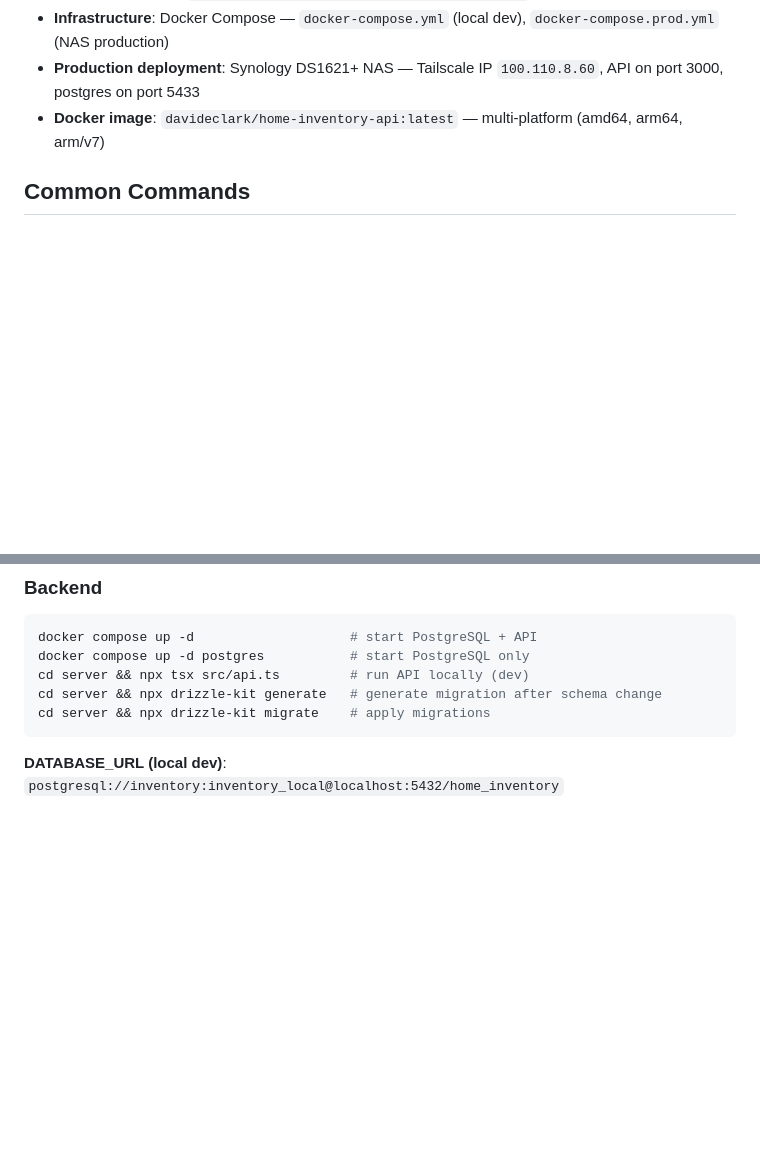
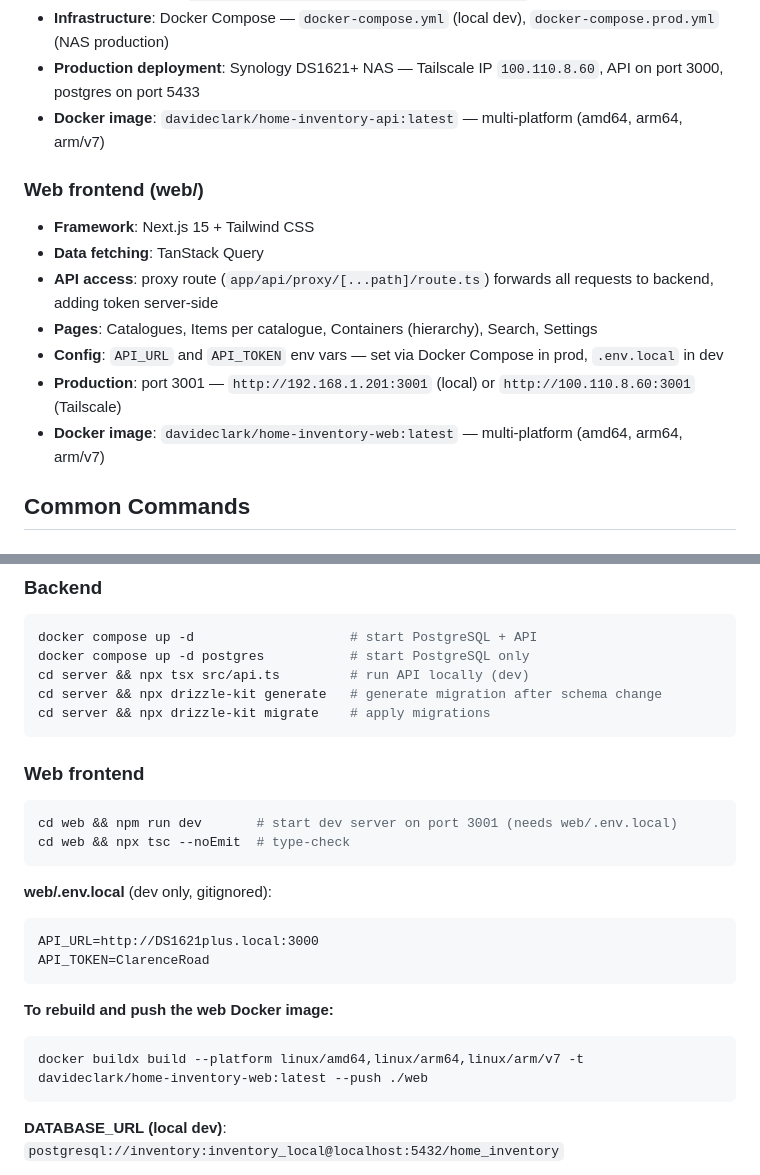
Before and after one commit to davideclark/home-inventory, a Markdown page: CLAUDE.md, 2 parts joined by grey strips. GitHub-like rendering; blank space fills up the shorter version.

Commit message:
Update CLAUDE.md with web frontend details
Co-Authored-By: Claude Sonnet 4.6 <noreply@anthropic.com>

````diff
--- a/CLAUDE.md
+++ b/CLAUDE.md
@@ -33,6 +33,15 @@ Requirements and data model are documented in Notion (for reference only):
 - **Production deployment**: Synology DS1621+ NAS — Tailscale IP `100.110.8.60`, API on port 3000, postgres on port 5433
 - **Docker image**: `davideclark/home-inventory-api:latest` — multi-platform (amd64, arm64, arm/v7)
 
+### Web frontend (web/)
+- **Framework**: Next.js 15 + Tailwind CSS
+- **Data fetching**: TanStack Query
+- **API access**: proxy route (`app/api/proxy/[...path]/route.ts`) forwards all requests to backend, adding token server-side
+- **Pages**: Catalogues, Items per catalogue, Containers (hierarchy), Search, Settings
+- **Config**: `API_URL` and `API_TOKEN` env vars — set via Docker Compose in prod, `.env.local` in dev
+- **Production**: port 3001 — `http://192.168.1.201:3001` (local) or `http://100.110.8.60:3001` (Tailscale)
+- **Docker image**: `davideclark/home-inventory-web:latest` — multi-platform (amd64, arm64, arm/v7)
+
 ## Common Commands
 
 ### Mobile app
@@ -51,6 +60,23 @@ docker compose up -d postgres           # start PostgreSQL only
 cd server && npx tsx src/api.ts         # run API locally (dev)
 cd server && npx drizzle-kit generate   # generate migration after schema change
 cd server && npx drizzle-kit migrate    # apply migrations
+```
+
+### Web frontend
+```bash
+cd web && npm run dev       # start dev server on port 3001 (needs web/.env.local)
+cd web && npx tsc --noEmit  # type-check
+```
+
+**web/.env.local** (dev only, gitignored):
+```
+API_URL=http://DS1621plus.local:3000
+API_TOKEN=ClarenceRoad
+```
+
+**To rebuild and push the web Docker image:**
+```bash
+docker buildx build --platform linux/amd64,linux/arm64,linux/arm/v7 -t davideclark/home-inventory-web:latest --push ./web
 ```
 
 **DATABASE_URL (local dev)**: `postgresql://inventory:inventory_local@localhost:5432/home_inventory`
````
